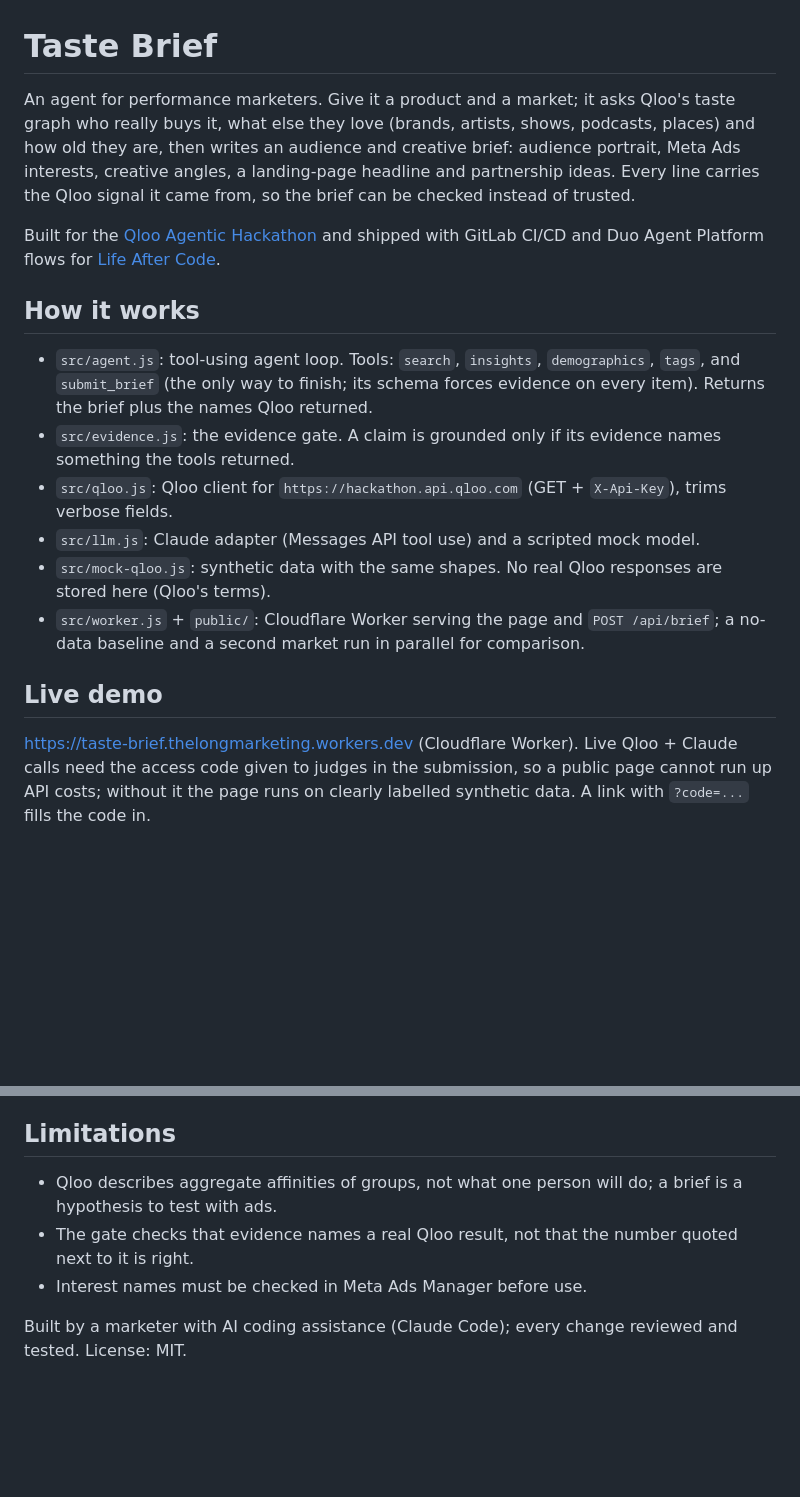
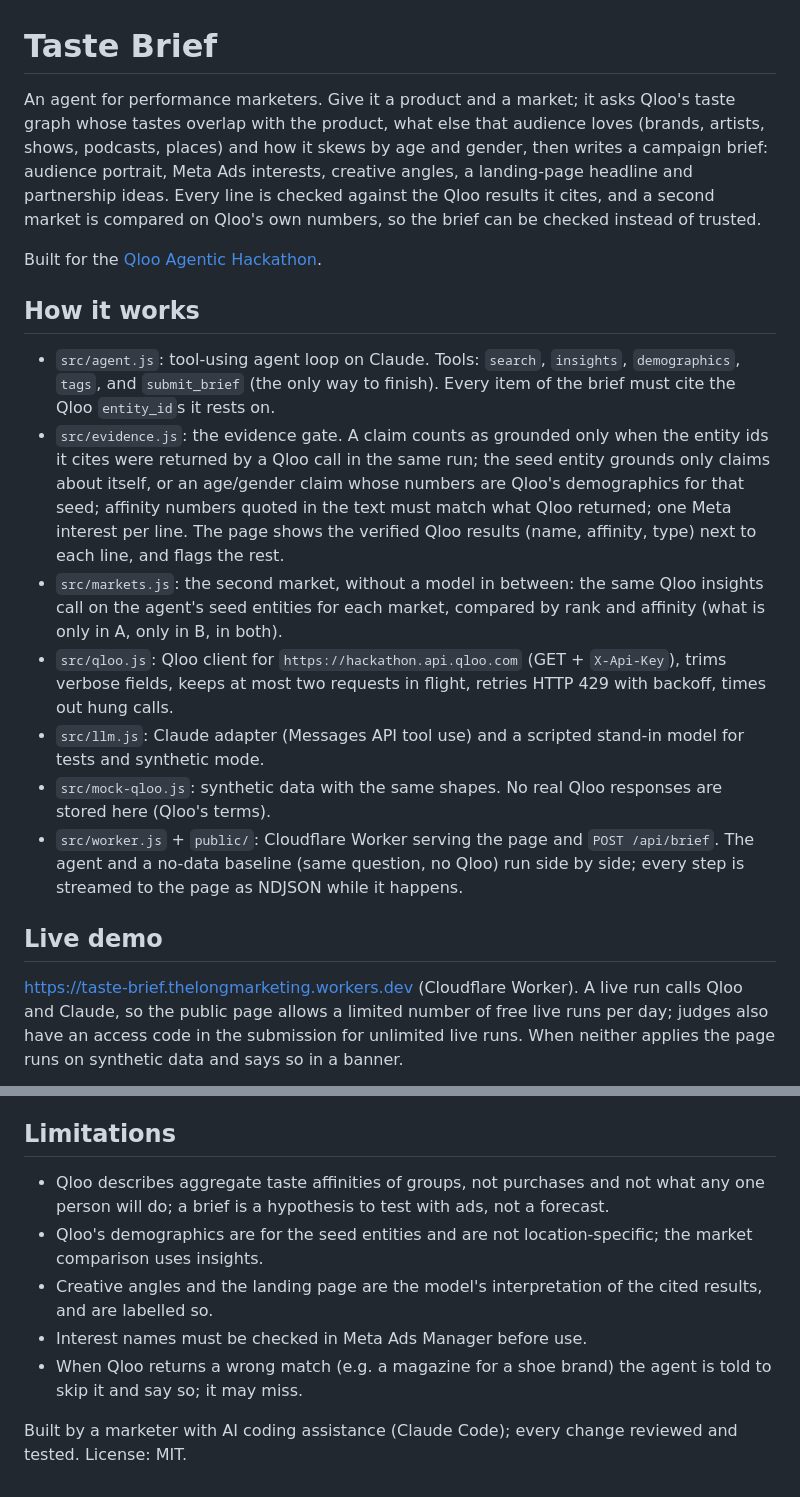
Before and after one commit to longtt-marketing/taste-brief, a Markdown page: README.md, 2 parts joined by grey strips. GitHub-like rendering; blank space fills up the shorter version.

```diff
--- a/README.md
+++ b/README.md
@@ -1,25 +1,31 @@
 # Taste Brief
 
-An agent for performance marketers. Give it a product and a market; it asks Qloo's taste graph who really buys it,
-what else they love (brands, artists, shows, podcasts, places) and how old they are, then writes an audience and
-creative brief: audience portrait, Meta Ads interests, creative angles, a landing-page headline and partnership ideas.
-Every line carries the Qloo signal it came from, so the brief can be checked instead of trusted.
+An agent for performance marketers. Give it a product and a market; it asks Qloo's taste graph whose tastes overlap with
+the product, what else that audience loves (brands, artists, shows, podcasts, places) and how it skews by age and gender,
+then writes a campaign brief: audience portrait, Meta Ads interests, creative angles, a landing-page headline and
+partnership ideas. Every line is checked against the Qloo results it cites, and a second market is compared on Qloo's own
+numbers, so the brief can be checked instead of trusted.
 
-Built for the [Qloo Agentic Hackathon](https://qloo.devpost.com/) and shipped with GitLab CI/CD and Duo Agent Platform
-flows for [Life After Code](https://gitlab-transcend.devpost.com/).
+Built for the [Qloo Agentic Hackathon](https://qloo.devpost.com/).
 
 ## How it works
-- `src/agent.js`: tool-using agent loop. Tools: `search`, `insights`, `demographics`, `tags`, and `submit_brief`
-  (the only way to finish; its schema forces evidence on every item). Returns the brief plus the names Qloo returned.
-- `src/evidence.js`: the evidence gate. A claim is grounded only if its evidence names something the tools returned.
-- `src/qloo.js`: Qloo client for `https://hackathon.api.qloo.com` (GET + `X-Api-Key`), trims verbose fields.
-- `src/llm.js`: Claude adapter (Messages API tool use) and a scripted mock model.
+- `src/agent.js`: tool-using agent loop on Claude. Tools: `search`, `insights`, `demographics`, `tags`, and
+  `submit_brief` (the only way to finish). Every item of the brief must cite the Qloo `entity_id`s it rests on.
+- `src/evidence.js`: the evidence gate. A claim counts as grounded only when the entity ids it cites were returned by a
+  Qloo call in the same run; the seed entity grounds only claims about itself, or an age/gender claim whose numbers are
+  Qloo's demographics for that seed; affinity numbers quoted in the text must match what Qloo returned; one Meta interest
+  per line. The page shows the verified Qloo results (name, affinity, type) next to each line, and flags the rest.
+- `src/markets.js`: the second market, without a model in between: the same Qloo insights call on the agent's seed
+  entities for each market, compared by rank and affinity (what is only in A, only in B, in both).
+- `src/qloo.js`: Qloo client for `https://hackathon.api.qloo.com` (GET + `X-Api-Key`), trims verbose fields, keeps at
+  most two requests in flight, retries HTTP 429 with backoff, times out hung calls.
+- `src/llm.js`: Claude adapter (Messages API tool use) and a scripted stand-in model for tests and synthetic mode.
 - `src/mock-qloo.js`: synthetic data with the same shapes. No real Qloo responses are stored here (Qloo's terms).
-- `src/worker.js` + `public/`: Cloudflare Worker serving the page and `POST /api/brief`; a no-data baseline and a
-  second market run in parallel for comparison.
+- `src/worker.js` + `public/`: Cloudflare Worker serving the page and `POST /api/brief`. The agent and a no-data baseline
+  (same question, no Qloo) run side by side; every step is streamed to the page as NDJSON while it happens.
 
 ## Live demo
-https://taste-brief.thelongmarketing.workers.dev (Cloudflare Worker). Live Qloo + Claude calls need the access code given
-to judges in the submission, so a public page cannot run up API costs; without it the page runs on clearly labelled
-synthetic data. A link with `?code=...` fills the code in.
+https://taste-brief.thelongmarketing.workers.dev (Cloudflare Worker). A live run calls Qloo and Claude, so the public
+page allows a limited number of free live runs per day; judges also have an access code in the submission for unlimited
+live runs. When neither applies the page runs on synthetic data and says so in a banner.
 
@@ -48,7 +54,10 @@ Keys stay server-side; never commit them.
 
 ## Limitations
-- Qloo describes aggregate affinities of groups, not what one person will do; a brief is a hypothesis to test with ads.
-- The gate checks that evidence names a real Qloo result, not that the number quoted next to it is right.
+- Qloo describes aggregate taste affinities of groups, not purchases and not what any one person will do; a brief is a
+  hypothesis to test with ads, not a forecast.
+- Qloo's demographics are for the seed entities and are not location-specific; the market comparison uses insights.
+- Creative angles and the landing page are the model's interpretation of the cited results, and are labelled so.
 - Interest names must be checked in Meta Ads Manager before use.
+- When Qloo returns a wrong match (e.g. a magazine for a shoe brand) the agent is told to skip it and say so; it may miss.
 
 Built by a marketer with AI coding assistance (Claude Code); every change reviewed and tested. License: MIT.
```
Also changed, not shown: other parts of README.md (+11 -11 lines), docs/screenshots/1-brief.png, docs/screenshots/2-compare.png, 17 other files.
